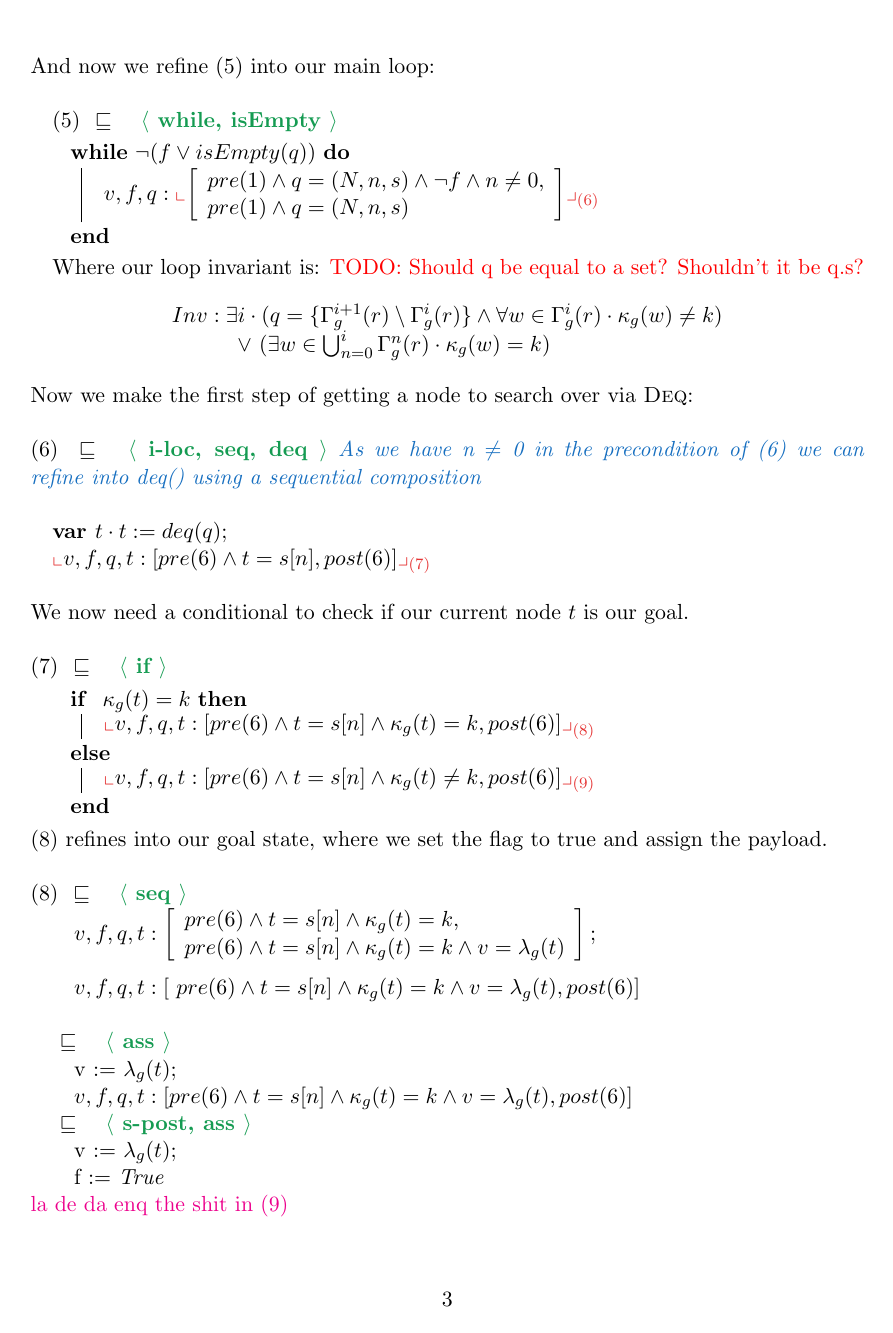
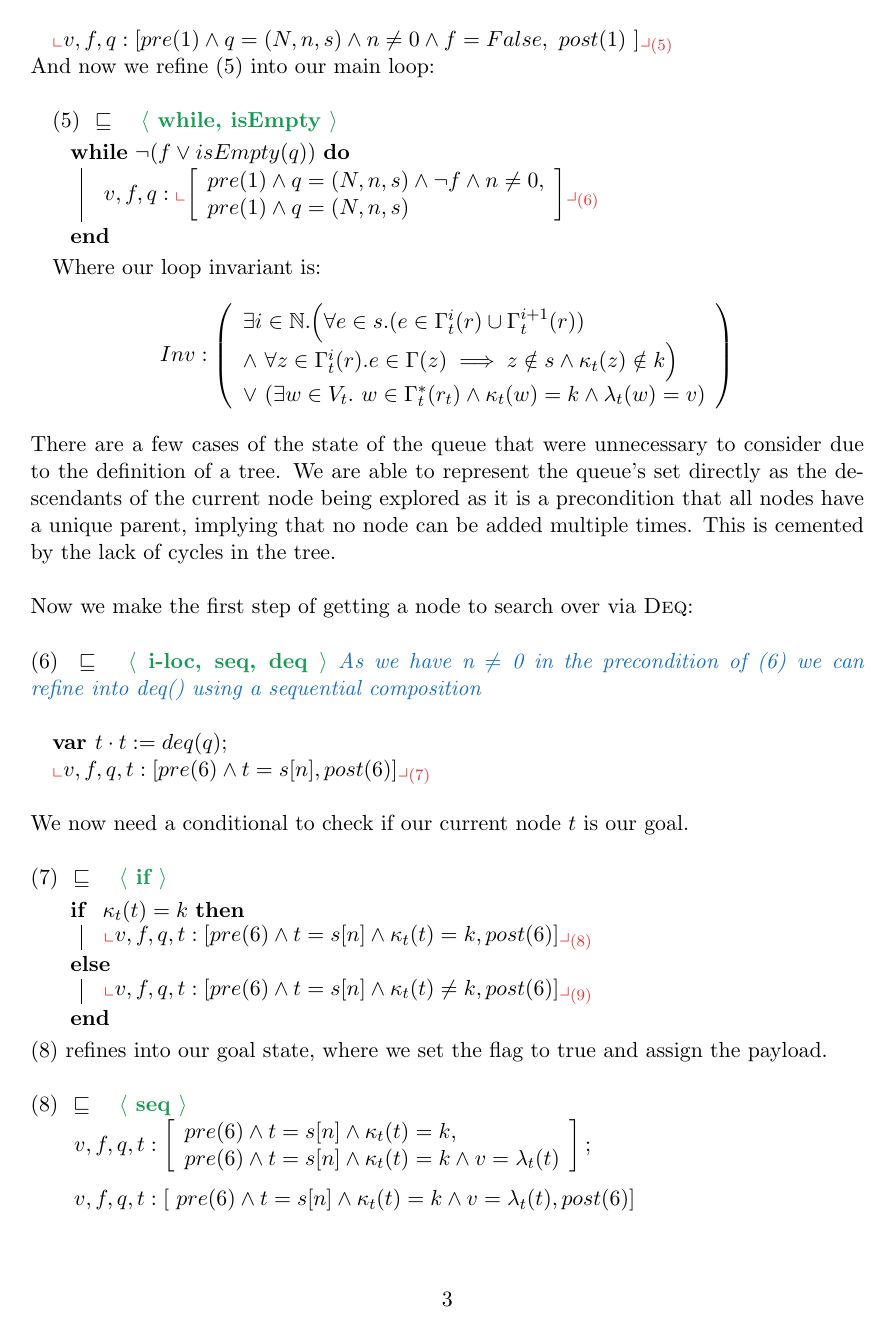
Before and after one commit to emmet-m/comp2111ass3, a LaTeX document (bfs.tex): page 3 of 3 before the commit and page 3 of 4 after it. Compiled offline with pdfLaTeX.

Commit message:
WE DONE SOME STUFF AND look it was an okay day we got things done and we learnt a lot from liam and that was pretyy good. Remember when : Free food? Same wasn't that great. I wonder if there's any left *peeks over* yea there was some there. Okay bye

```diff
--- a/bfs.tex
+++ b/bfs.tex
@@ -35,6 +35,8 @@
 \newcommand{\que}[1]{\langle #1 \rangle}
 \newcommand{\explain}[1]{\textcolor{RoyalBlue}{\textit{#1}}}
 \newcommand{\tabb}{\null \quad}
+\newcommand{\tabbb}{\null \quad \quad}
+\newcommand{\tabbbb}{\null \quad \quad \quad}
 
 % Document starts here
 \begin{document}
@@ -154 +156,4 @@ Now we conquer the more difficult task of refining our loop. We begin with a seq
 $ \null \quad \nt{v, f, q : \left[
+	pre(1) \land q = (N,n,s) \land n \neq 0 \land f = False, ~
+	post(1) ~
+\right]}{(5)}$ \\
@@ -163,7 +161,7 @@ $ \null \quad v, f, q : \left[
 And now we refine (5) into our main loop: \\
 %
 
-(5) \rc{while, isEmpty} \\
+(5) \rc{while, isEmpty}  \\
 \begin{algorithm}[H]
 \While {$\neg (f \lor isEmpty(q))$} {
 	$v, f, q : \nt{\left[
@@ -175,14 +173,18 @@ And now we refine (5) into our main loop: \\
 }
 \end{algorithm}
 
-Where our loop invariant is: \textcolor{red}{TODO: Should q be equal to a set? Shouldn't it be q.s?}
+Where our loop invariant is:
 
 \begin{equation*}
+Inv : \left(
 	\begin{array}{l}
-		Inv : \exists i \cdot  (q = \{\Gamma_g^{i+1}(r) \setminus \Gamma_g^i(r) \} \land \forall w \in \Gamma_g^i(r) \cdot \kappa_g(w) \neq k ) \\
-			 \quad \quad \quad \lor ~ ( \exists w \in \bigcup_{n=0}^{i} \Gamma_g^n(r) \cdot \kappa_g(w) = k )
-		\end{array}
+		 \exists i \in \N .\Big(\forall e \in s . (e \in \Gamma^i_t(r) \cup \Gamma^{i+1}_t(r))  \\
+			  \land ~ \forall z \in \Gamma^{i}_t(r). e \in \Gamma(z) \implies z \notin s \land \kappa_t(z) \notin k \Big) \\
+			  \lor ~ ( \exists w \in V_t. ~w \in \Gamma_t^*(r_t) \land \kappa_t(w) = k \land \lambda_t(w) = v)
+		\end{array} \right)
 \end{equation*} \\
+There are a few cases of the state of the queue that were unnecessary to consider due to the definition of a tree.
+We are able to represent the queue's set directly as the descendants of the current node being explored as it is a precondition that all nodes have a unique parent, implying that no node can be added multiple times. This is cemented by the lack of cycles in the tree. \\ \\
 Now we make the first step of getting a node to search over via \textsc{Deq}: \\ \\
 (6) \rc{i-loc, seq, deq} \explain{As we have n $\neq$ 0 in the precondition of (6) we can refine into deq() using a sequential composition} \\ \\
 $
@@ -197,10 +199,10 @@ We now need a conditional to check if our current node $t$ is our goal. \\ \\
 %
 (7) \rc{if} \explain{} \\
 \begin{algorithm}[H]
-\eIf { $\kappa_g(t) = k$ } {
-$\nt{v, f, q, t : \left[ pre(6) \land t = s[n] \land \kappa_g(t) = k, post(6) \right]}{(8)}$
+\eIf { $\kappa_t(t) = k$ } {
+$\nt{v, f, q, t : \left[ pre(6) \land t = s[n] \land \kappa_t(t) = k, post(6) \right]}{(8)}$
 } {
-$\nt{v, f, q, t : \left[ pre(6) \land t = s[n] \land \kappa_g(t) \neq k, post(6) \right]}{(9)}$
+$\nt{v, f, q, t : \left[ pre(6) \land t = s[n] \land \kappa_t(t) \neq k, post(6) \right]}{(9)}$
 }
 \end{algorithm}
 %
@@ -211,18 +213,17 @@ $\nt{v, f, q, t : \left[ pre(6) \land t = s[n] \land \kappa_g(t) \neq k, post(6)
 (8) \rc{seq}  \explain{} \\
 \tabb \quad $v, f, q, t : \left[
 \begin{array}{l}
-pre(6) \land t = s[n] \land \kappa_g(t) = k, \\
-pre(6) \land t = s[n] \land \kappa_g(t) = k \land v = \lambda_g(t)
+pre(6) \land t = s[n] \land \kappa_t(t) = k, \\
+pre(6) \land t = s[n] \land \kappa_t(t) = k \land v = \lambda_t(t)
 \end{array}
 \right];$ \\ \\
-\tabb \quad $v, f, q, t : \left[ ~pre(6) \land t = s[n] \land \kappa_g(t) = k \land v = \lambda_g(t), post(6) \right]$ \\ \\
+\tabb \quad $v, f, q, t : \left[ ~pre(6) \land t = s[n] \land \kappa_t(t) = k \land v = \lambda_t(t), post(6) \right]$ \\ \\
 %
 \tabb \rc{ass} \explain{}  \\
-\tabb \quad  v := $\lambda_g(t)$; \\
-\tabb \quad $v, f, q, t : \left[ pre(6) \land t = s[n] \land \kappa_g(t) = k \land v = \lambda_g(t), post(6) \right]$ \\
+\tabb \quad  v := $\lambda_t(t)$; \\
+\tabb \quad $v, f, q, t : \left[ pre(6) \land t = s[n] \land \kappa_t(t) = k \land v = \lambda_t(t), post(6) \right]$ \\
 %
 \tabb \rc{s-post, ass} \explain{}  \\
-\tabb \quad  v := $\lambda_g(t)$; \\
-\tabb \quad  f := \textit{True} \\
+\tabb \quad  v := $\lambda_t(t)$; \\
+\tabb \quad  f := \textit{True} \\ \\
 %
-\textcolor{magenta}{la de da enq the shit in (9)}
@@ -229,0 +239 @@ pre(6) \land t = s[n] \land \kappa_g(t) = k \land v = \lambda_g(t)
+\begin{equation*}
```
Also changed, not shown: bfs.tex (37 more changed lines), 1 other file.
